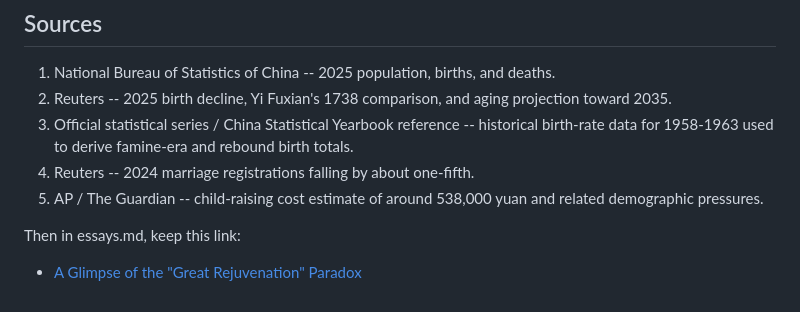
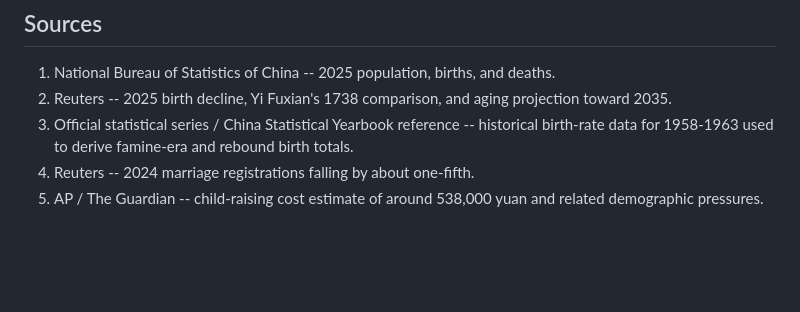
Before and after one commit to johnzhang206/daoinsight, a Markdown page: great-rejuvenation-paradox.md, the part around the change. Drawn GitHub-style; blank space fills up the shorter version.

```diff
--- a/great-rejuvenation-paradox.md
+++ b/great-rejuvenation-paradox.md
@@ -59,7 +59,3 @@ China's demographic decline is not only a social and economic crisis but, more f
 3. Official statistical series / China Statistical Yearbook reference -- historical birth-rate data for 1958-1963 used to derive famine-era and rebound birth totals.
 4. Reuters -- 2024 marriage registrations falling by about one-fifth.
 5. AP / The Guardian -- child-raising cost estimate of around 538,000 yuan and related demographic pressures.
-
-Then in essays.md, keep this link:
-
-- [A Glimpse of the "Great Rejuvenation" Paradox](/essays/great-rejuvenation-paradox/)
```
